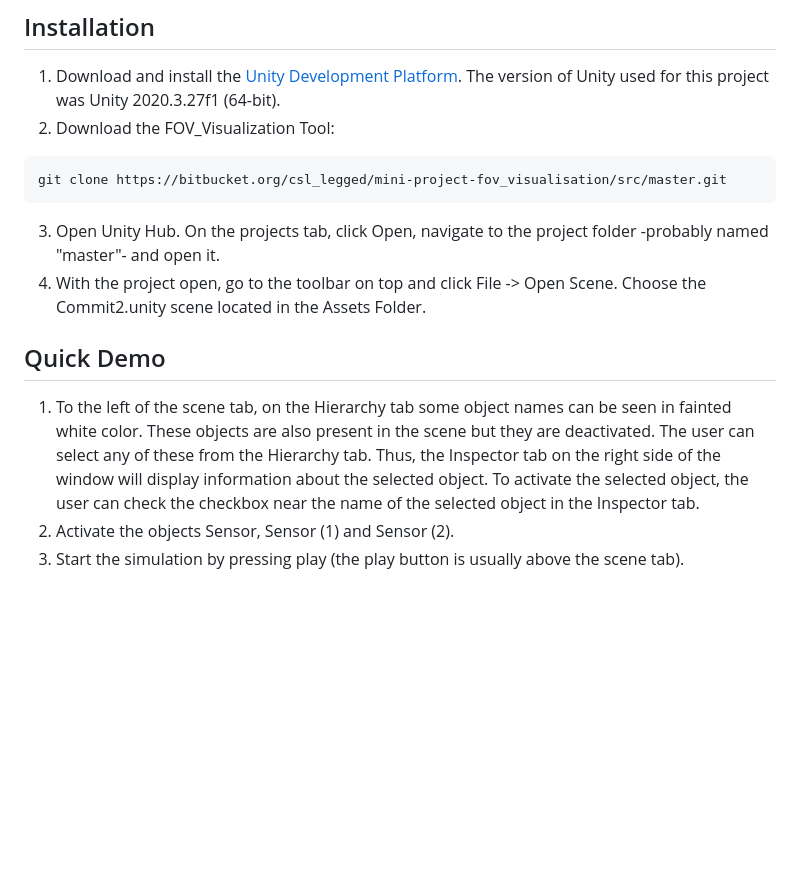
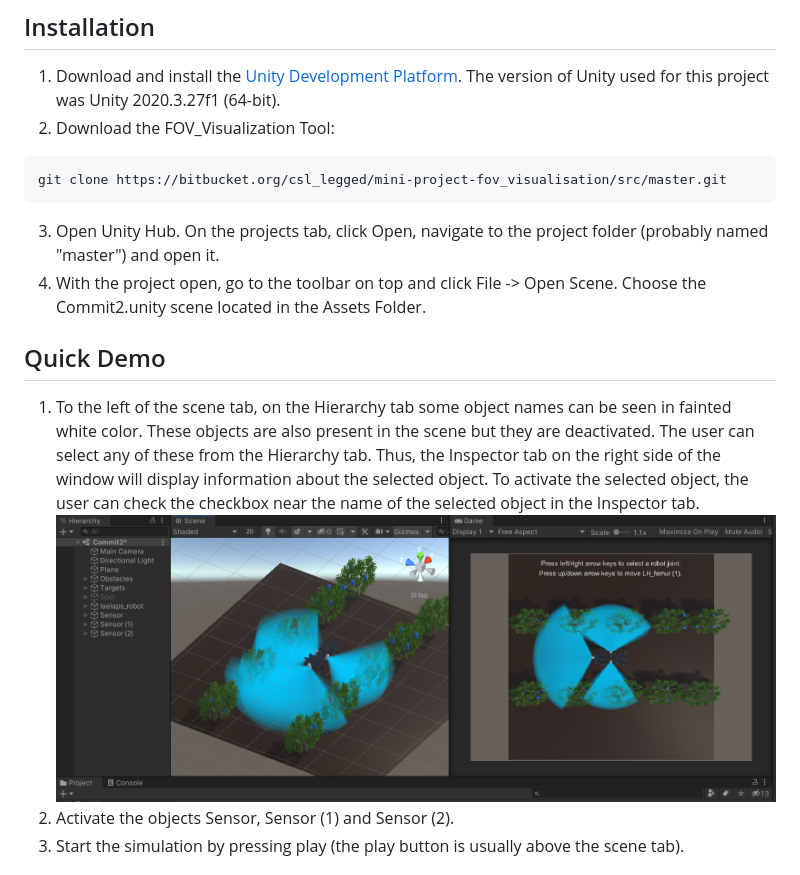
Before and after one commit to JohnerzZ/FoV_Visualization-FOVALIRA-, a Markdown page: README.md, the part around the change. GitHub-like rendering; pictures changed too: images/live_scene.png (added); blank space fills up the shorter version.

````diff
--- a/README.md
+++ b/README.md
@@ -12,12 +12,13 @@ The process of designing a perception system for a robot involves deciding what
 ```sh
 git clone https://bitbucket.org/csl_legged/mini-project-fov_visualisation/src/master.git
 ```
-3. Open Unity Hub. On the projects tab, click Open, navigate to the project folder -probably named "master"- and open it.
+3. Open Unity Hub. On the projects tab, click Open, navigate to the project folder (probably named "master") and open it.
 4. With the project open, go to the toolbar on top and click File -> Open Scene. Choose the Commit2.unity scene located in the Assets Folder.
 
 ## Quick Demo
 
 1. To the left of the scene tab, on the Hierarchy tab some object names can be seen in fainted white color. These objects are also present in the scene but they are deactivated. The user can select any of these from the Hierarchy tab. Thus, the Inspector tab on the right side of the window will display information about the selected object. To activate the selected object, the user can check the checkbox near the name of the selected object in the Inspector tab.
+![live_scene](images/live_scene.png)
 2. Activate the objects Sensor, Sensor (1) and Sensor (2).
 3. Start the simulation by pressing play (the play button is usually above the scene tab).
 
````
